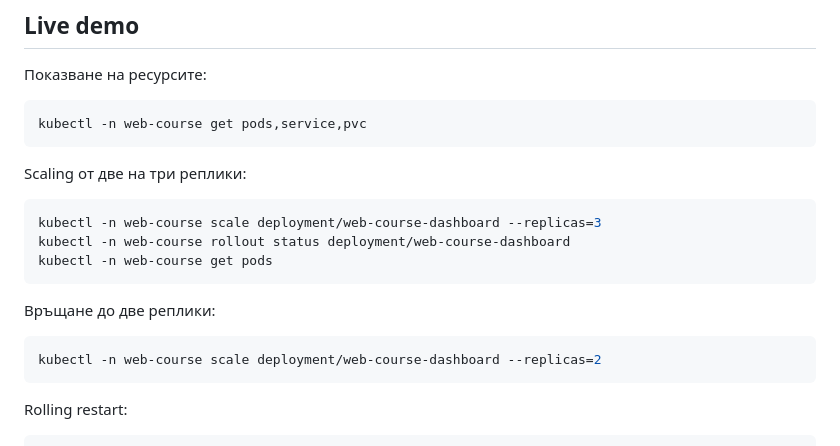
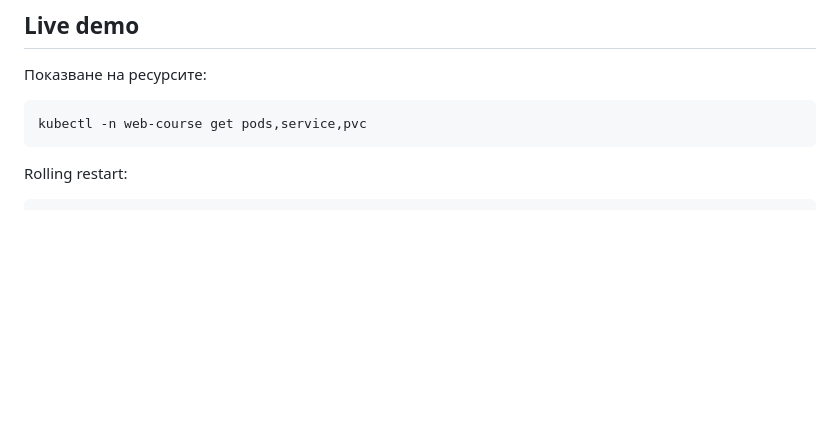
Before and after one commit to nyotova19/web-course-dashboard, a Markdown page: README.md, the part around the change. GitHub-like rendering; blank space fills up the shorter version.

````diff
--- a/README.md
+++ b/README.md
@@ -389,20 +389,6 @@ http://localhost:8081
 kubectl -n web-course get pods,service,pvc
 ```
 
-Scaling от две на три реплики:
-
-```powershell
-kubectl -n web-course scale deployment/web-course-dashboard --replicas=3
-kubectl -n web-course rollout status deployment/web-course-dashboard
-kubectl -n web-course get pods
-```
-
-Връщане до две реплики:
-
-```powershell
-kubectl -n web-course scale deployment/web-course-dashboard --replicas=2
-```
-
 Rolling restart:
 
 ```powershell
````
